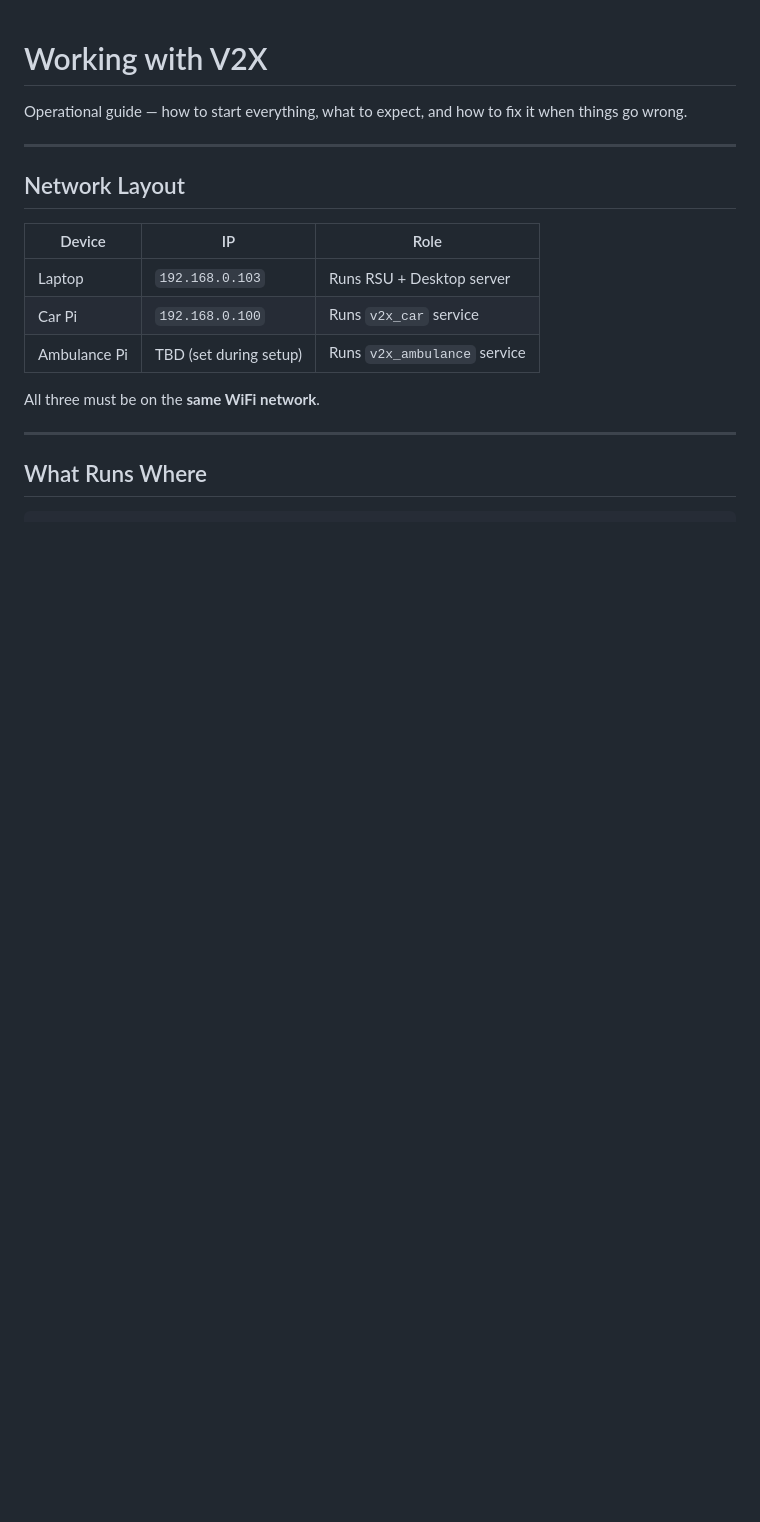
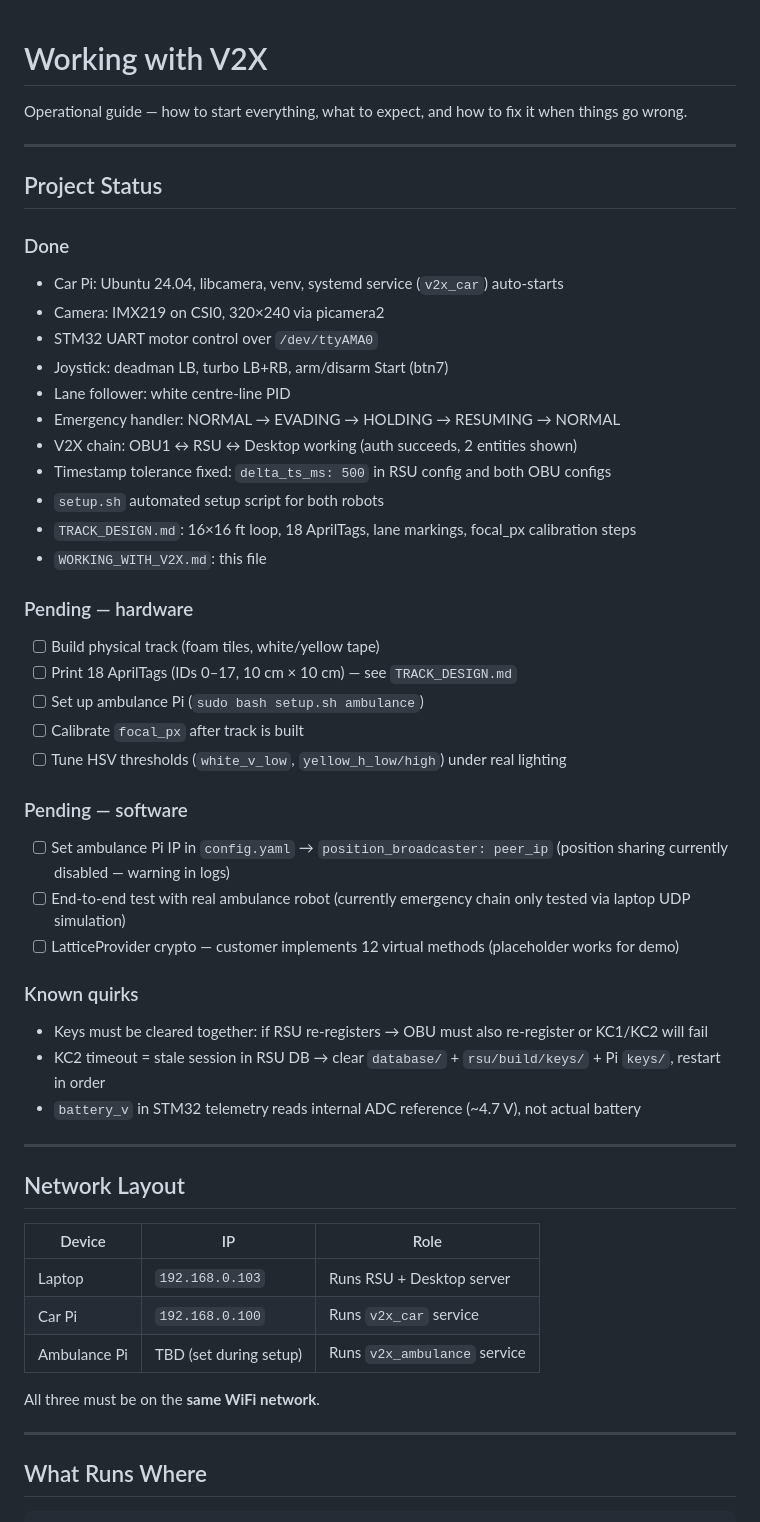
Before and after one commit to VEEROBOT/V2X, a Markdown page: WORKING_WITH_V2X.md, the part around the change. Rendered like a GitHub page; blank space fills up the shorter version.

Commit message:
WORKING_WITH_V2X: add Project Status section
Done/pending hardware/software checklist and known quirks at the top
of the file so it's the first thing visible when opened.

```diff
--- a/WORKING_WITH_V2X.md
+++ b/WORKING_WITH_V2X.md
@@ -1,6 +1,40 @@
 # Working with V2X
 
 Operational guide — how to start everything, what to expect, and how to fix it when things go wrong.
+
+---
+
+## Project Status
+
+### Done
+- Car Pi: Ubuntu 24.04, libcamera, venv, systemd service (`v2x_car`) auto-starts
+- Camera: IMX219 on CSI0, 320×240 via picamera2
+- STM32 UART motor control over `/dev/ttyAMA0`
+- Joystick: deadman LB, turbo LB+RB, arm/disarm Start (btn7)
+- Lane follower: white centre-line PID
+- Emergency handler: NORMAL → EVADING → HOLDING → RESUMING → NORMAL
+- V2X chain: OBU1 ↔ RSU ↔ Desktop working (auth succeeds, 2 entities shown)
+- Timestamp tolerance fixed: `delta_ts_ms: 500` in RSU config and both OBU configs
+- `setup.sh` automated setup script for both robots
+- `TRACK_DESIGN.md`: 16×16 ft loop, 18 AprilTags, lane markings, focal_px calibration steps
+- `WORKING_WITH_V2X.md`: this file
+
+### Pending — hardware
+- [ ] Build physical track (foam tiles, white/yellow tape)
+- [ ] Print 18 AprilTags (IDs 0–17, 10 cm × 10 cm) — see `TRACK_DESIGN.md`
+- [ ] Set up ambulance Pi (`sudo bash setup.sh ambulance`)
+- [ ] Calibrate `focal_px` after track is built
+- [ ] Tune HSV thresholds (`white_v_low`, `yellow_h_low/high`) under real lighting
+
+### Pending — software
+- [ ] Set ambulance Pi IP in `config.yaml` → `position_broadcaster: peer_ip` (position sharing currently disabled — warning in logs)
+- [ ] End-to-end test with real ambulance robot (currently emergency chain only tested via laptop UDP simulation)
+- [ ] LatticeProvider crypto — customer implements 12 virtual methods (placeholder works for demo)
+
+### Known quirks
+- Keys must be cleared together: if RSU re-registers → OBU must also re-register or KC1/KC2 will fail
+- KC2 timeout = stale session in RSU DB → clear `database/` + `rsu/build/keys/` + Pi `keys/`, restart in order
+- `battery_v` in STM32 telemetry reads internal ADC reference (~4.7 V), not actual battery
 
 ---
 
```
